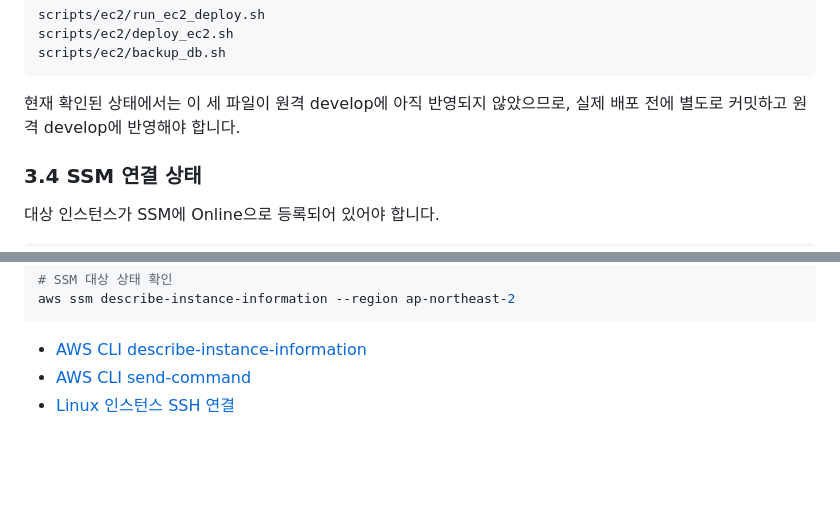
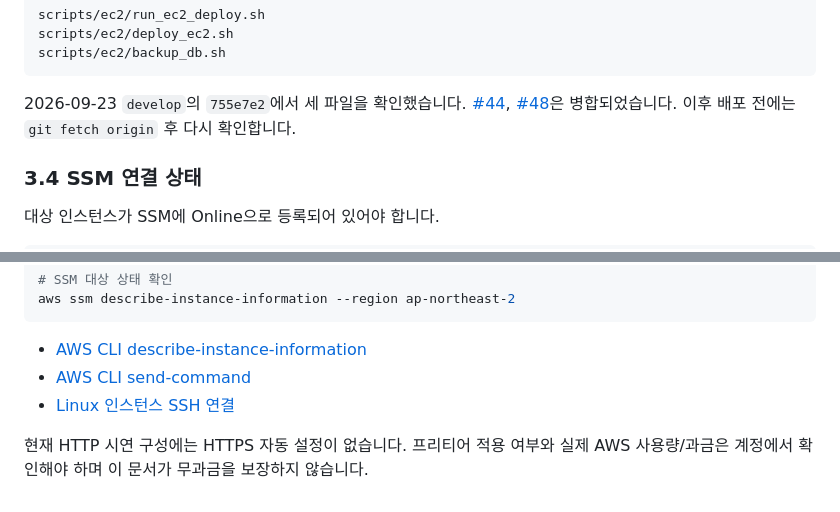
Before and after one commit to AI-SW-Basic-B7-1/7-1, a Markdown page: docs/ec2_deployment_manual.md, 2 parts joined by grey strips. GitHub-like rendering; blank space fills up the shorter version.

```diff
--- a/docs/ec2_deployment_manual.md
+++ b/docs/ec2_deployment_manual.md
@@ -95,7 +97,7 @@ scripts/ec2/deploy_ec2.sh
 scripts/ec2/backup_db.sh
 ~~~
 
-현재 확인된 상태에서는 이 세 파일이 원격 develop에 아직 반영되지 않았으므로, 실제 배포 전에 별도로 커밋하고 원격 develop에 반영해야 합니다.
+2026-09-23 `develop`의 `755e7e2`에서 세 파일을 확인했습니다. [#44](https://github.com/AI-SW-Basic-B7-1/7-1/pull/44), [#48](https://github.com/AI-SW-Basic-B7-1/7-1/pull/48)은 병합되었습니다. 이후 배포 전에는 `git fetch origin` 후 다시 확인합니다.
 
 ### 3.4 SSM 연결 상태
 
@@ -315,3 +333,5 @@ aws ssm describe-instance-information --region ap-northeast-2
 - [AWS CLI describe-instance-information](https://docs.aws.amazon.com/cli/latest/reference/ssm/describe-instance-information.html)
 - [AWS CLI send-command](https://docs.aws.amazon.com/cli/latest/reference/ssm/send-command.html)
 - [Linux 인스턴스 SSH 연결](https://docs.aws.amazon.com/AWSEC2/latest/UserGuide/connect-to-linux-instance.html)
+
+현재 HTTP 시연 구성에는 HTTPS 자동 설정이 없습니다. 프리티어 적용 여부와 실제 AWS 사용량/과금은 계정에서 확인해야 하며 이 문서가 무과금을 보장하지 않습니다.
```
Also changed, not shown: other parts of docs/ec2_deployment_manual.md (+23 -5 lines), docs/evaluation_guide.md (added, +199 -0 lines).
